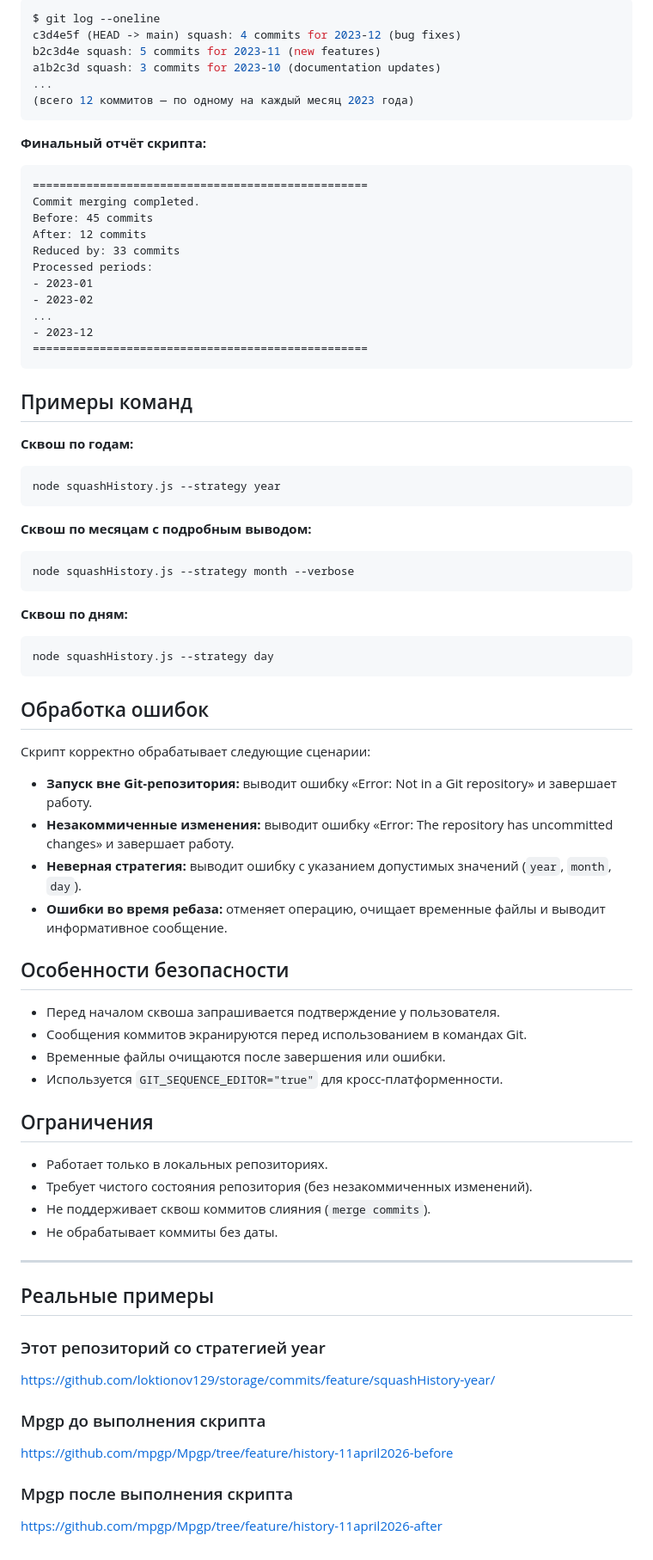
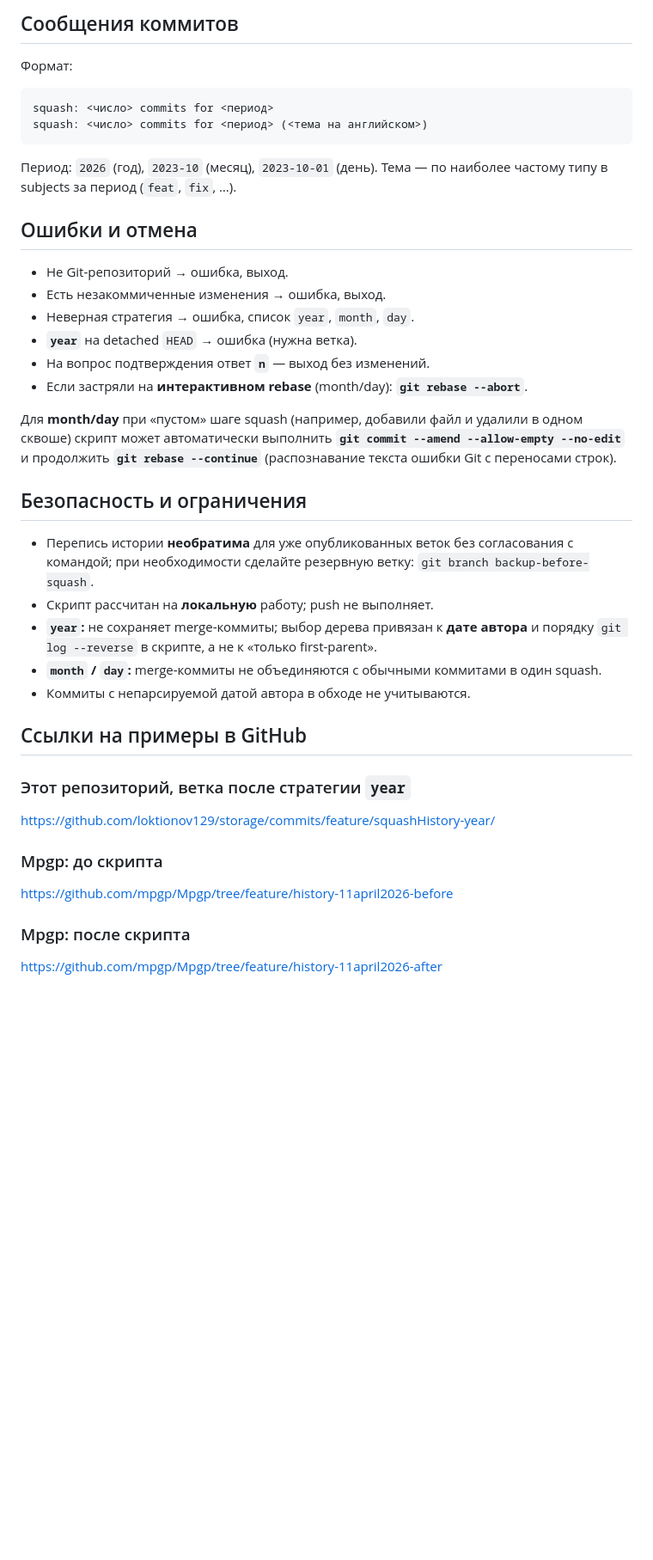
Before and after one commit to loktionov129/storage, a Markdown page: git/history-squash-by-date/readME.md, the part around one of its changes. Shown at 86% size. Rendered like a GitHub page; blank space fills up the shorter version.

````diff
--- a/git/history-squash-by-date/readME.md
+++ b/git/history-squash-by-date/readME.md
@@ -80,78 +63,48 @@ node squashHistory.js --strategy month
 
 
-```bash
-$ git log --oneline
-c3d4e5f (HEAD -> main) squash: 4 commits for 2023-12 (bug fixes)
-b2c3d4e squash: 5 commits for 2023-11 (new features)
-a1b2c3d squash: 3 commits for 2023-10 (documentation updates)
-...
-(всего 12 коммитов — по одному на каждый месяц 2023 года)
+## Сообщения коммитов
+
+Формат:
+
+```text
+squash: <число> commits for <период>
+squash: <число> commits for <период> (<тема на английском>)
 ```
 
-**Финальный отчёт скрипта:**
-
-```
-==================================================
-Commit merging completed.
-Before: 45 commits
-After: 12 commits
-Reduced by: 33 commits
-Processed periods:
-- 2023-01
-- 2023-02
-...
-- 2023-12
-==================================================
-```
-
-## Примеры команд
-
-**Сквош по годам:**
-```bash
-node squashHistory.js --strategy year
-```
-
-**Сквош по месяцам с подробным выводом:**
-```bash
-node squashHistory.js --strategy month --verbose
-```
-
-**Сквош по дням:**
-```bash
-node squashHistory.js --strategy day
-```
-
-## Обработка ошибок
-
-Скрипт корректно обрабатывает следующие сценарии:
-* **Запуск вне Git‑репозитория:** выводит ошибку «Error: Not in a Git repository» и завершает работу.
-* **Незакоммиченные изменения:** выводит ошибку «Error: The repository has uncommitted changes» и завершает работу.
-* **Неверная стратегия:** выводит ошибку с указанием допустимых значений (`year`, `month`, `day`).
-* **Ошибки во время ребаза:** отменяет операцию, очищает временные файлы и выводит информативное сообщение.
-
-## Особенности безопасности
-
-* Перед началом сквоша запрашивается подтверждение у пользователя.
-* Сообщения коммитов экранируются перед использованием в командах Git.
-* Временные файлы очищаются после завершения или ошибки.
-* Используется `GIT_SEQUENCE_EDITOR="true"` для кросс‑платформенности.
-
-## Ограничения
-* Работает только в локальных репозиториях.
-* Требует чистого состояния репозитория (без незакоммиченных изменений).
-* Не поддерживает сквош коммитов слияния (`merge commits`).
-* Не обрабатывает коммиты без даты.
+Период: `2026` (год), `2023-10` (месяц), `2023-10-01` (день). Тема — по наиболее частому типу в subjects за период (`feat`, `fix`, …).
 
 
----
+## Ошибки и отмена
 
-## Реальные примеры
+* Не Git-репозиторий → ошибка, выход.
+* Есть незакоммиченные изменения → ошибка, выход.
+* Неверная стратегия → ошибка, список `year`, `month`, `day`.
+* **`year`** на detached `HEAD` → ошибка (нужна ветка).
+* На вопрос подтверждения ответ **`n`** — выход без изменений.
+* Если застряли на **интерактивном rebase** (month/day): **`git rebase --abort`**.
 
-### Этот репозиторий со стратегией year
+Для **month/day** при «пустом» шаге squash (например, добавили файл и удалили в одном сквошe) скрипт может автоматически выполнить **`git commit --amend --allow-empty --no-edit`** и продолжить **`git rebase --continue`** (распознавание текста ошибки Git с переносами строк).
+
+
+## Безопасность и ограничения
+
+* Перепись истории **необратима** для уже опубликованных веток без согласования с командой; при необходимости сделайте резервную ветку: `git branch backup-before-squash`.
+* Скрипт рассчитан на **локальную** работу; push не выполняет.
+* **`year`:** не сохраняет merge-коммиты; выбор дерева привязан к **дате автора** и порядку `git log --reverse` в скрипте, а не к «только first-parent».
+* **`month` / `day`:** merge-коммиты не объединяются с обычными коммитами в один squash.
+* Коммиты с непарсируемой датой автора в обходе не учитываются.
+
+
+## Ссылки на примеры в GitHub
+
+### Этот репозиторий, ветка после стратегии `year`
+
 https://github.com/loktionov129/storage/commits/feature/squashHistory-year/
 
-### Mpgp до выполнения скрипта
+### Mpgp: до скрипта
+
 https://github.com/mpgp/Mpgp/tree/feature/history-11april2026-before
 
-### Mpgp после выполнения скрипта
+### Mpgp: после скрипта
+
 https://github.com/mpgp/Mpgp/tree/feature/history-11april2026-after
````
Also changed, not shown: other parts of git/history-squash-by-date/readME.md (+40 -57 lines), git/history-squash-by-date/spec.md (+75 -93 lines), git/history-squash-by-date/use_cases.md (+100 -103 lines).
